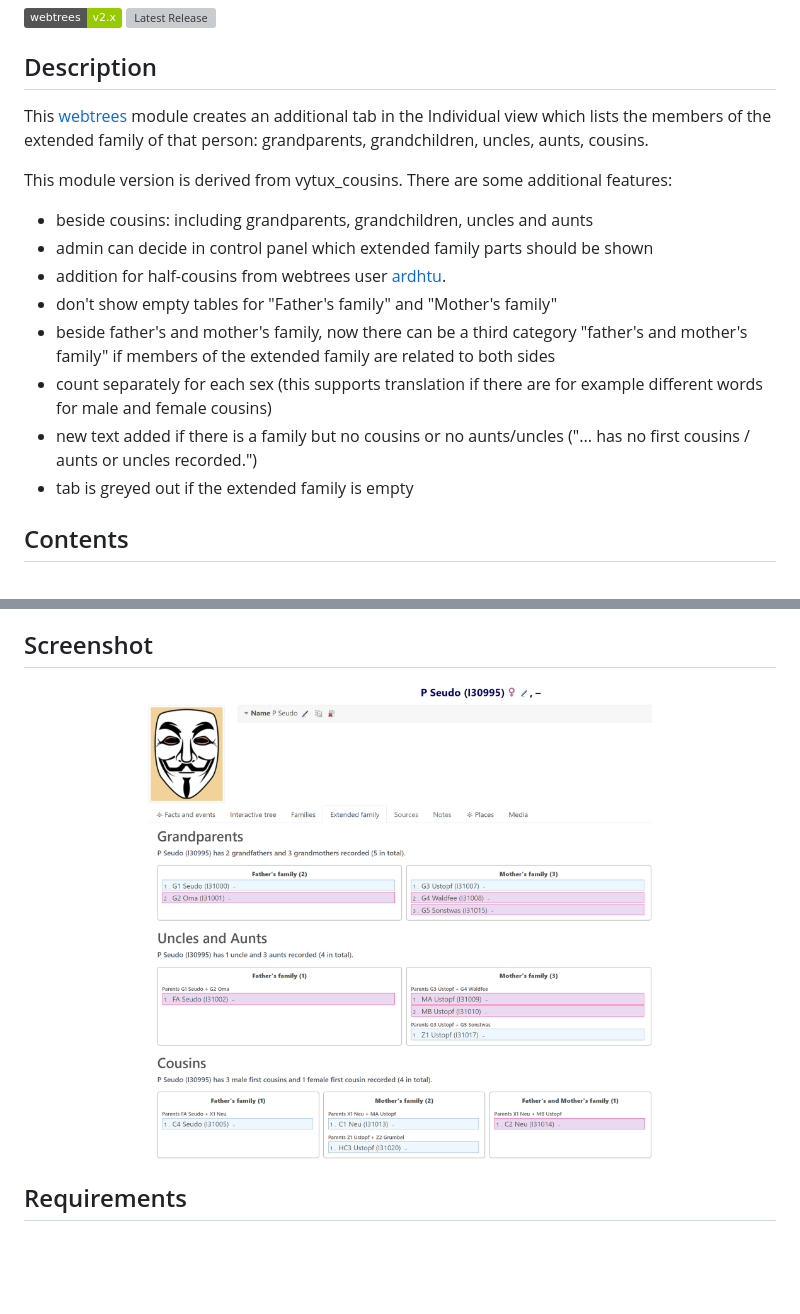
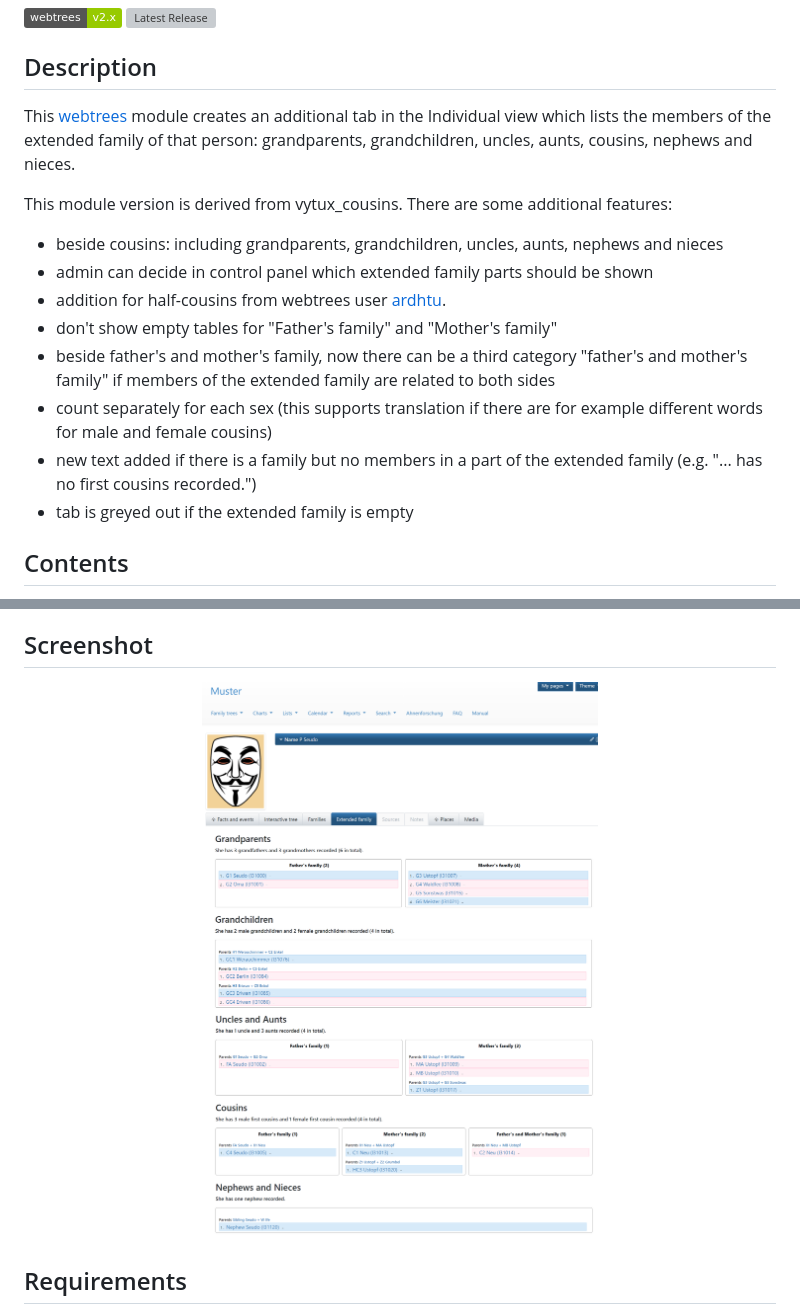
Before and after one commit to hartenthaler/hh_extended_family, a Markdown page: readme.md, 2 parts joined by grey strips. Drawn GitHub-style; pictures changed too: screenshot.png; badges without logos; blank space fills up the shorter version; grey boxes are pictures that could not be loaded.

Commit message:
nephews and nieces added

```diff
--- a/readme.md
+++ b/readme.md
@@ -9,16 +9,16 @@
 
 ## Description
 
-This [webtrees](https://www.webtrees.net) module creates an additional tab in the Individual view which lists the members of the extended family of that person: grandparents, grandchildren, uncles, aunts, cousins.
+This [webtrees](https://www.webtrees.net) module creates an additional tab in the Individual view which lists the members of the extended family of that person: grandparents, grandchildren, uncles, aunts, cousins, nephews and nieces.
 
 This module version is derived from vytux_cousins. There are some additional features:
-* beside cousins: including grandparents, grandchildren, uncles and aunts
+* beside cousins: including grandparents, grandchildren, uncles, aunts, nephews and nieces
 * admin can decide in control panel which extended family parts should be shown
 * addition for half-cousins from webtrees user [ardhtu](https://www.webtrees.net/index.php/en/forum/2-open-discussion/35751-vytux-cousins-children-of-half-sibblings-will-not-be-recognized-as-cousins#85279).
 * don't show empty tables for "Father's family" and "Mother's family"
 * beside father's and mother's family, now there can be a third category "father's and mother's family" if members of the extended family are related to both sides
 * count separately for each sex (this supports translation if there are for example different words for male and female cousins)
-* new text added if there is a family but no cousins or no aunts/uncles ("... has no first cousins / aunts or uncles recorded.")
+* new text added if there is a family but no members in a part of the extended family (e.g. "... has no first cousins recorded.")
 * tab is greyed out if the extended family is empty
 
 <a name="Contents"></a>
```
Also changed, not shown: 3 other files.
